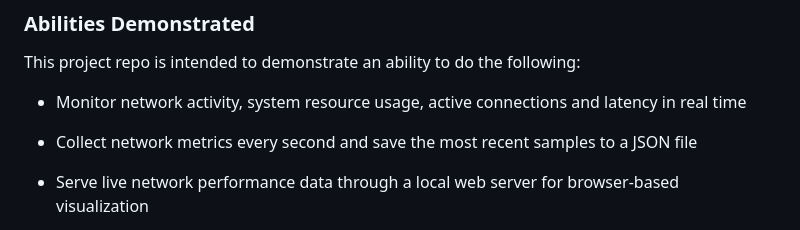
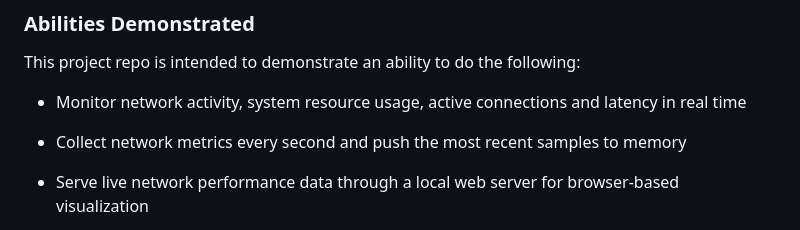
Before and after one commit to devbret/network-monitoring-tools, a Markdown page: README.md, the part around the change. Rendered like a GitHub page.

Commit message:
Correct location of displayed data mentioned in README file.

```diff
--- a/README.md
+++ b/README.md
@@ -54,7 +54,7 @@ This project repo is intended to demonstrate an ability to do the following:
 
 - Monitor network activity, system resource usage, active connections and latency in real time
 
-- Collect network metrics every second and save the most recent samples to a JSON file
+- Collect network metrics every second and push the most recent samples to memory
 
 - Serve live network performance data through a local web server for browser-based visualization
 
```
